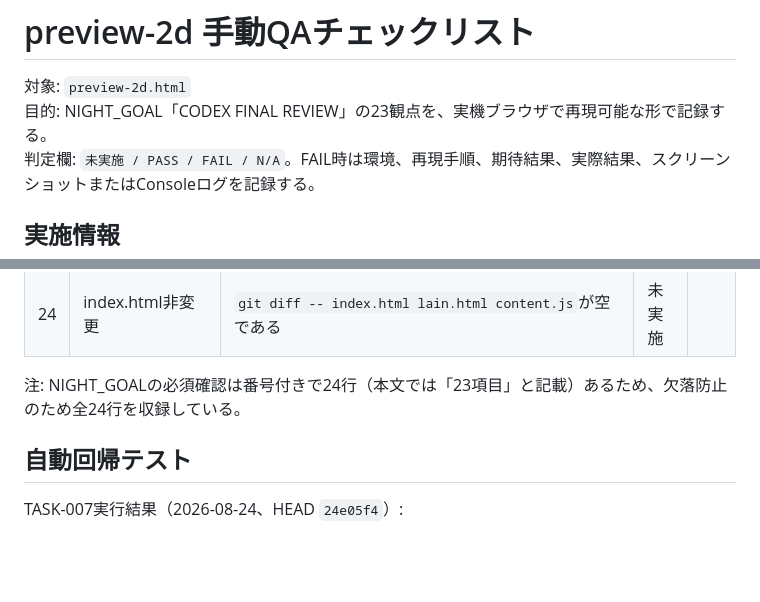
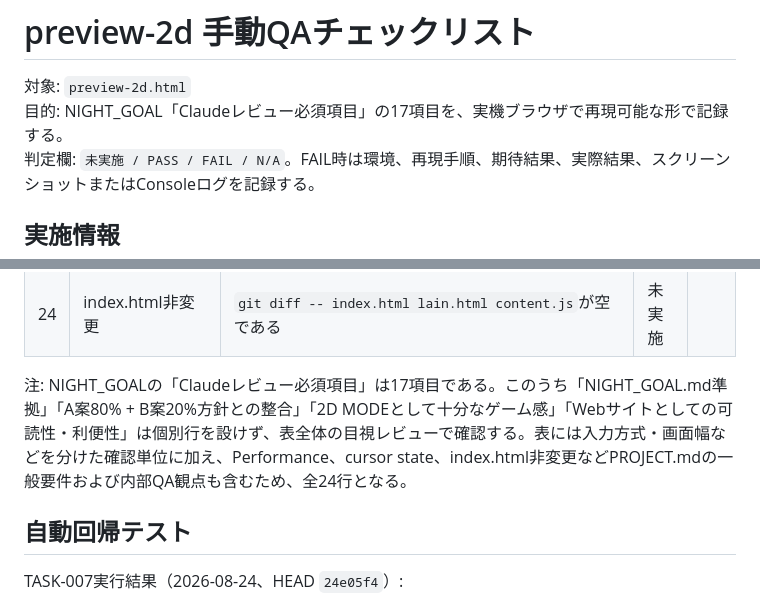
Before and after one commit to ryotei-pokejuve/ryotei-pokejuve.github.io, a Markdown page: docs/investigation/PREVIEW_2D_MANUAL_QA.md, 2 parts joined by grey strips. GitHub-like rendering; blank space fills up the shorter version.

Commit message:
AI-NIGHT TASK-004: PREVIEW_2D_MANUAL_QA.mdの項目数表記の不整合を修正

```diff
--- a/docs/investigation/PREVIEW_2D_MANUAL_QA.md
+++ b/docs/investigation/PREVIEW_2D_MANUAL_QA.md
@@ -1,7 +1,7 @@
 # preview-2d 手動QAチェックリスト
 
 対象: `preview-2d.html`
-目的: NIGHT_GOAL「CODEX FINAL REVIEW」の23観点を、実機ブラウザで再現可能な形で記録する。
+目的: NIGHT_GOAL「Claudeレビュー必須項目」の17項目を、実機ブラウザで再現可能な形で記録する。
 判定欄: `未実施 / PASS / FAIL / N/A`。FAIL時は環境、再現手順、期待結果、実際結果、スクリーンショットまたはConsoleログを記録する。
 
 ## 実施情報
@@ -71,7 +71,7 @@
 | 23 | 将来3D MODE | content/state/navigationを2D固有データとして重複させず、今回3D実装や大型依存を追加していない | 未実施 | |
 | 24 | index.html非変更 | `git diff -- index.html lain.html content.js`が空である | 未実施 | |
 
-注: NIGHT_GOALの必須確認は番号付きで24行（本文では「23項目」と記載）あるため、欠落防止のため全24行を収録している。
+注: NIGHT_GOALの「Claudeレビュー必須項目」は17項目である。このうち「NIGHT_GOAL.md準拠」「A案80% + B案20%方針との整合」「2D MODEとして十分なゲーム感」「Webサイトとしての可読性・利便性」は個別行を設けず、表全体の目視レビューで確認する。表には入力方式・画面幅などを分けた確認単位に加え、Performance、cursor state、index.html非変更などPROJECT.mdの一般要件および内部QA観点も含むため、全24行となる。
 
 ## 自動回帰テスト
 
```
